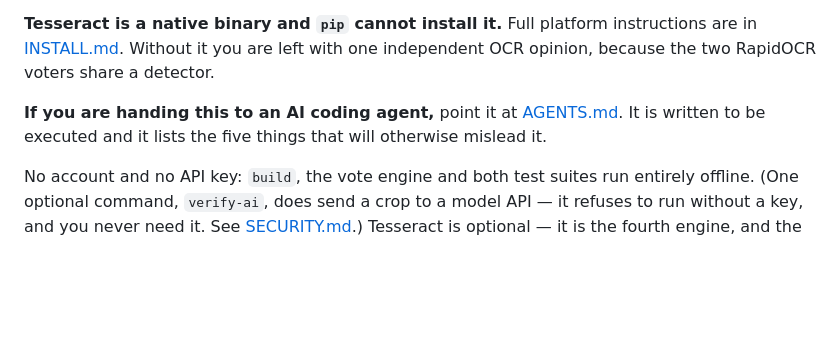
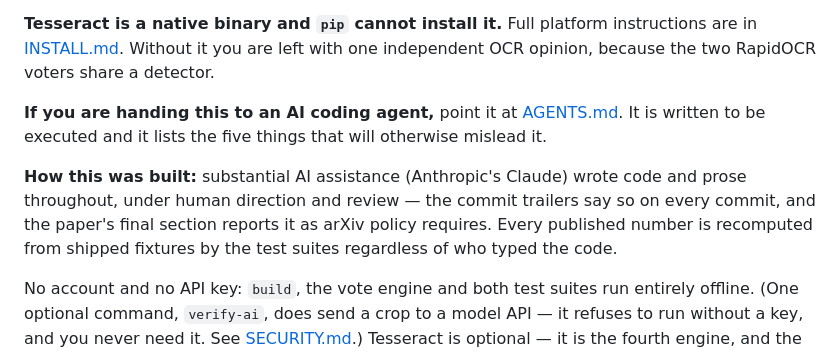
Before and after one commit to igorsaevets/scanquorum, a Markdown page: README.md, the part around the change. Drawn GitHub-style; blank space fills up the shorter version.

Commit message:
README: say out loud how this was built
Nine channels reviewed the repo twice and never flagged it; the tenth did:
the paper discloses the AI assistance, the commit trailers carry it, but the
README - the first thing a stranger reads - never said it. Now it does, next
to the pointer at AGENTS.md.

Co-Authored-By: Claude Fable 5 <noreply@anthropic.com>

```diff
--- a/README.md
+++ b/README.md
@@ -256,6 +256,11 @@ the two RapidOCR voters share a detector.
 **If you are handing this to an AI coding agent,** point it at [AGENTS.md](AGENTS.md). It is
 written to be executed and it lists the five things that will otherwise mislead it.
 
+**How this was built:** substantial AI assistance (Anthropic's Claude) wrote code and prose
+throughout, under human direction and review — the commit trailers say so on every commit, and
+the paper's final section reports it as arXiv policy requires. Every published number is
+recomputed from shipped fixtures by the test suites regardless of who typed the code.
+
 No account and no API key: `build`, the vote engine and both test suites run entirely
 offline. (One optional command, `verify-ai`, does send a crop to a model API — it refuses to
 run without a key, and you never need it. See [SECURITY.md](SECURITY.md).) Tesseract is optional — it is the fourth
```
